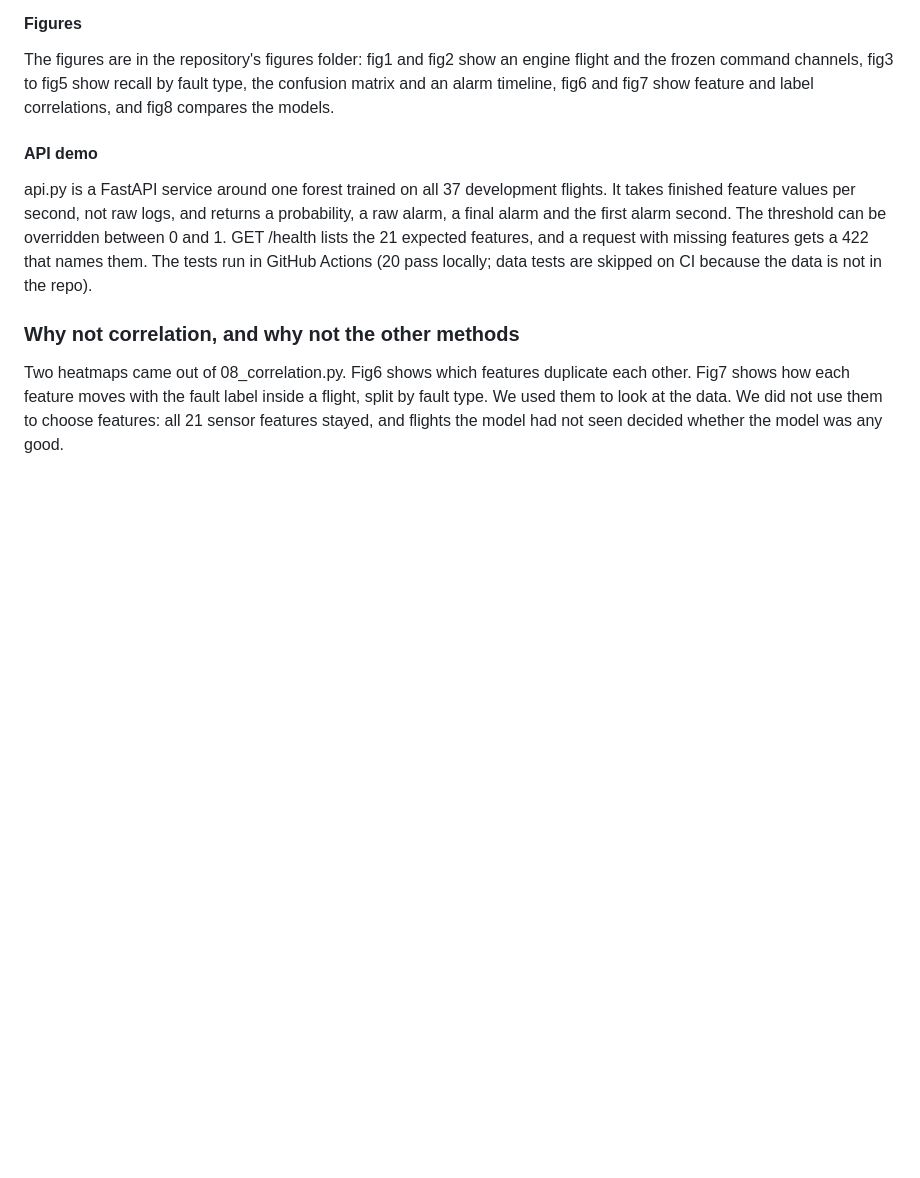
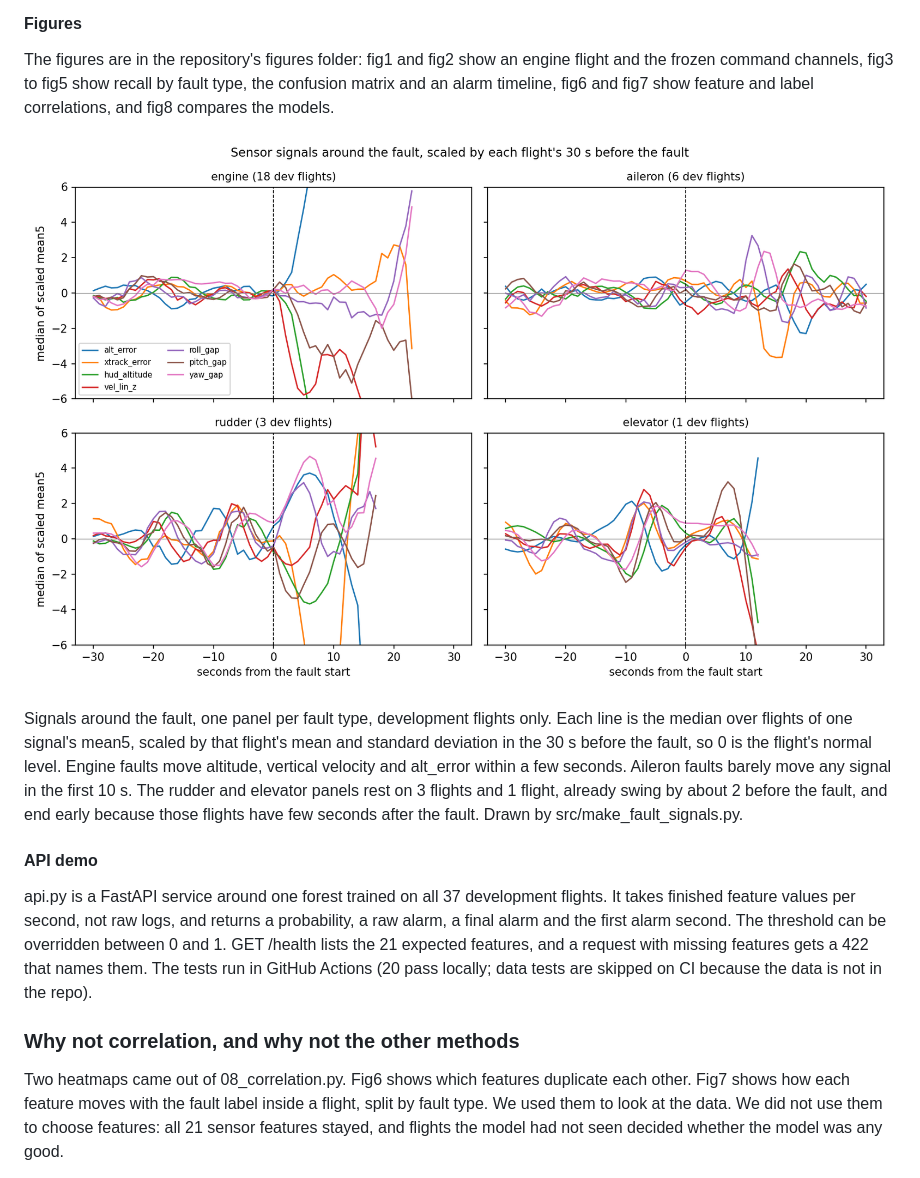
Before and after one commit to PhamAnhHoangg/alfa-fault-detection, a Markdown page: docs/ALFA_fault_detection_documentation.md, the part around the change. GitHub-like rendering; pictures changed too: figures/fig_signals_by_fault_type.png (added); blank space fills up the shorter version.

Commit message:
Add signals-by-fault-type picture

```diff
--- a/docs/ALFA_fault_detection_documentation.md
+++ b/docs/ALFA_fault_detection_documentation.md
@@ -130,6 +130,10 @@ Instead of fixing 0.5, the threshold can be set so that about a chosen share of
 #### Figures
 
 The figures are in the repository's figures folder: fig1 and fig2 show an engine flight and the frozen command channels, fig3 to fig5 show recall by fault type, the confusion matrix and an alarm timeline, fig6 and fig7 show feature and label correlations, and fig8 compares the models.
+
+![Sensor signals around the fault by fault type](../figures/fig_signals_by_fault_type.png)
+
+Signals around the fault, one panel per fault type, development flights only. Each line is the median over flights of one signal's mean5, scaled by that flight's mean and standard deviation in the 30 s before the fault, so 0 is the flight's normal level. Engine faults move altitude, vertical velocity and alt_error within a few seconds. Aileron faults barely move any signal in the first 10 s. The rudder and elevator panels rest on 3 flights and 1 flight, already swing by about 2 before the fault, and end early because those flights have few seconds after the fault. Drawn by src/make_fault_signals.py.
 
 #### API demo
 
```
Also changed, not shown: docs/ROADMAP.md (+1 -1 lines), docs/code_index.md (+1 -0 lines), 1 other file.
